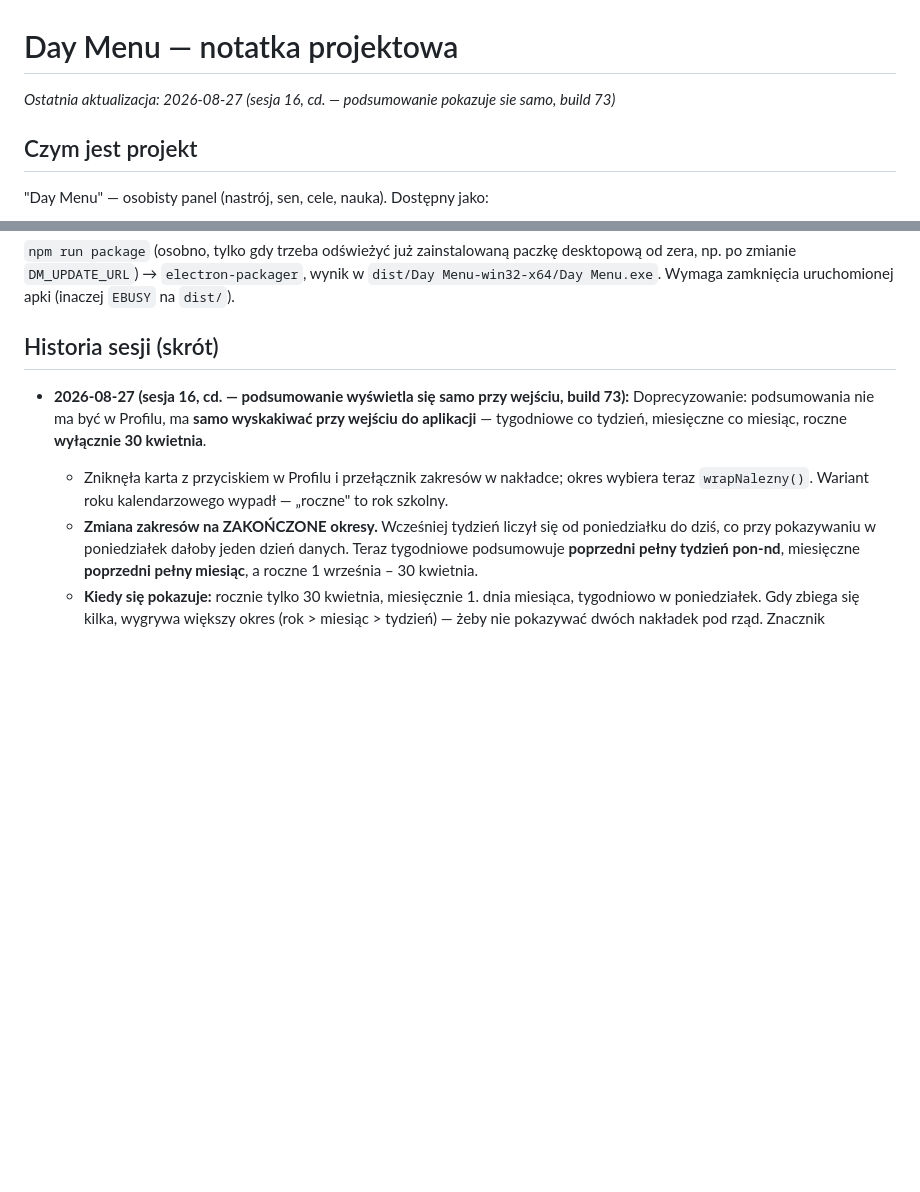
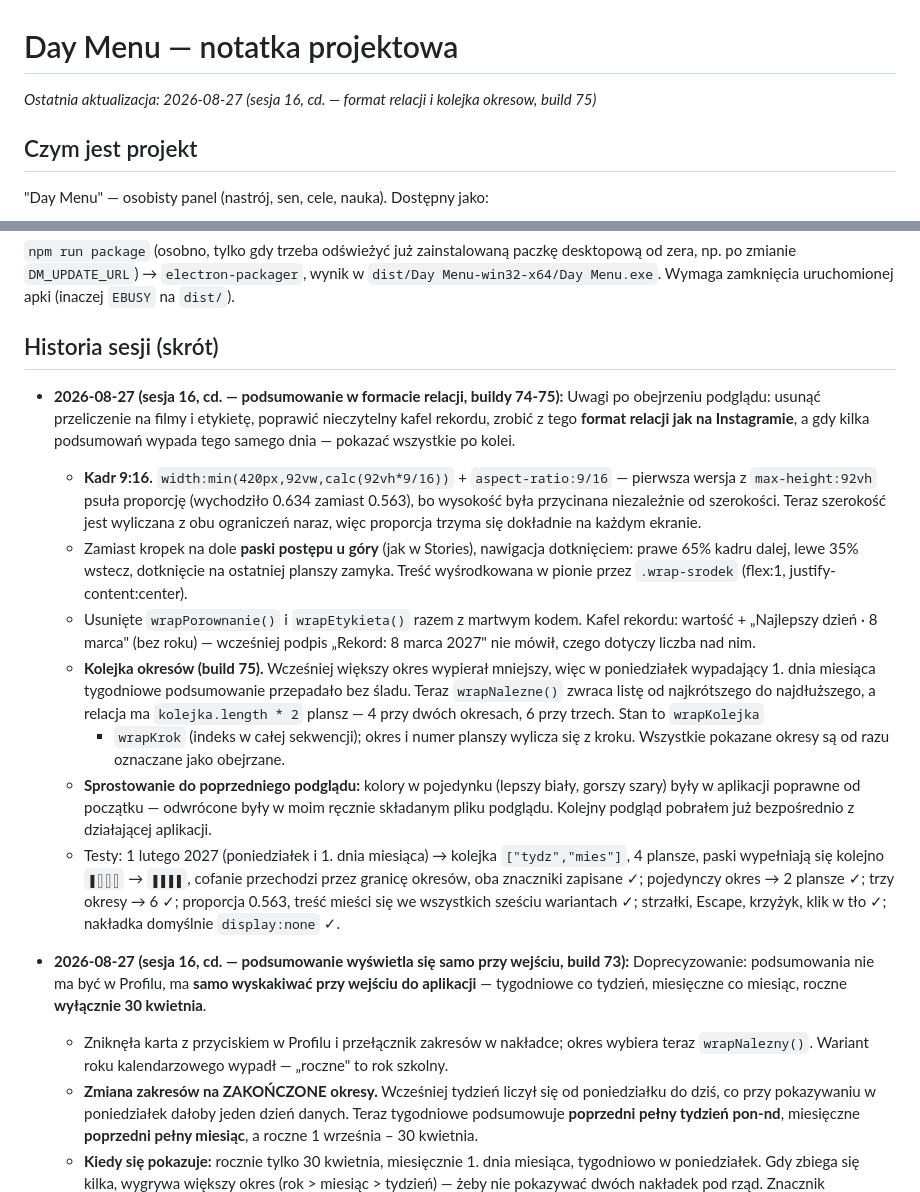
Before and after one commit to Niki321123/DEYMENUE, a Markdown page: PROJECT_NOTES.md, 2 parts joined by grey strips. Drawn GitHub-style; blank space fills up the shorter version.

Commit message:
docs: note buildy 74-75 (format relacji, kolejka okresow)

```diff
--- a/PROJECT_NOTES.md
+++ b/PROJECT_NOTES.md
@@ -1,6 +1,6 @@
 # Day Menu — notatka projektowa
 
-_Ostatnia aktualizacja: 2026-08-27 (sesja 16, cd. — podsumowanie pokazuje sie samo, build 73)_
+_Ostatnia aktualizacja: 2026-08-27 (sesja 16, cd. — format relacji i kolejka okresow, build 75)_
 
 ## Czym jest projekt
 
@@ -449,6 +449,35 @@ desktopową od zera, np. po zmianie `DM_UPDATE_URL`) → `electron-packager`, wy
 
 ## Historia sesji (skrót)
 
+- **2026-08-27 (sesja 16, cd. — podsumowanie w formacie relacji, buildy 74-75):**
+  Uwagi po obejrzeniu podglądu: usunąć przeliczenie na filmy i etykietę, poprawić nieczytelny
+  kafel rekordu, zrobić z tego **format relacji jak na Instagramie**, a gdy kilka podsumowań
+  wypada tego samego dnia — pokazać wszystkie po kolei.
+  - **Kadr 9:16.** `width:min(420px,92vw,calc(92vh*9/16))` + `aspect-ratio:9/16` — pierwsza
+    wersja z `max-height:92vh` psuła proporcję (wychodziło 0.634 zamiast 0.563), bo wysokość
+    była przycinana niezależnie od szerokości. Teraz szerokość jest wyliczana z obu
+    ograniczeń naraz, więc proporcja trzyma się dokładnie na każdym ekranie.
+  - Zamiast kropek na dole **paski postępu u góry** (jak w Stories), nawigacja dotknięciem:
+    prawe 65% kadru dalej, lewe 35% wstecz, dotknięcie na ostatniej planszy zamyka.
+    Treść wyśrodkowana w pionie przez `.wrap-srodek` (flex:1, justify-content:center).
+  - Usunięte `wrapPorownanie()` i `wrapEtykieta()` razem z martwym kodem. Kafel rekordu:
+    wartość + „Najlepszy dzień · 8 marca" (bez roku) — wcześniej podpis „Rekord: 8 marca 2027"
+    nie mówił, czego dotyczy liczba nad nim.
+  - **Kolejka okresów (build 75).** Wcześniej większy okres wypierał mniejszy, więc
+    w poniedziałek wypadający 1. dnia miesiąca tygodniowe podsumowanie przepadało bez śladu.
+    Teraz `wrapNalezne()` zwraca listę od najkrótszego do najdłuższego, a relacja ma
+    `kolejka.length * 2` plansz — 4 przy dwóch okresach, 6 przy trzech. Stan to `wrapKolejka`
+    + `wrapKrok` (indeks w całej sekwencji); okres i numer planszy wylicza się z kroku.
+    Wszystkie pokazane okresy są od razu oznaczane jako obejrzane.
+  - **Sprostowanie do poprzedniego podglądu:** kolory w pojedynku (lepszy biały, gorszy szary)
+    były w aplikacji poprawne od początku — odwrócone były w moim ręcznie składanym pliku
+    podglądu. Kolejny podgląd pobrałem już bezpośrednio z działającej aplikacji.
+  - Testy: 1 lutego 2027 (poniedziałek i 1. dnia miesiąca) → kolejka `["tydz","mies"]`,
+    4 plansze, paski wypełniają się kolejno `▮▯▯▯` → `▮▮▮▮`, cofanie przechodzi przez granicę
+    okresów, oba znaczniki zapisane ✓; pojedynczy okres → 2 plansze ✓; trzy okresy → 6 ✓;
+    proporcja 0.563, treść mieści się we wszystkich sześciu wariantach ✓; strzałki, Escape,
+    krzyżyk, klik w tło ✓; nakładka domyślnie `display:none` ✓.
+
 - **2026-08-27 (sesja 16, cd. — podsumowanie wyświetla się samo przy wejściu, build 73):**
   Doprecyzowanie: podsumowania nie ma być w Profilu, ma **samo wyskakiwać przy wejściu do
   aplikacji** — tygodniowe co tydzień, miesięczne co miesiąc, roczne **wyłącznie 30 kwietnia**.
```
